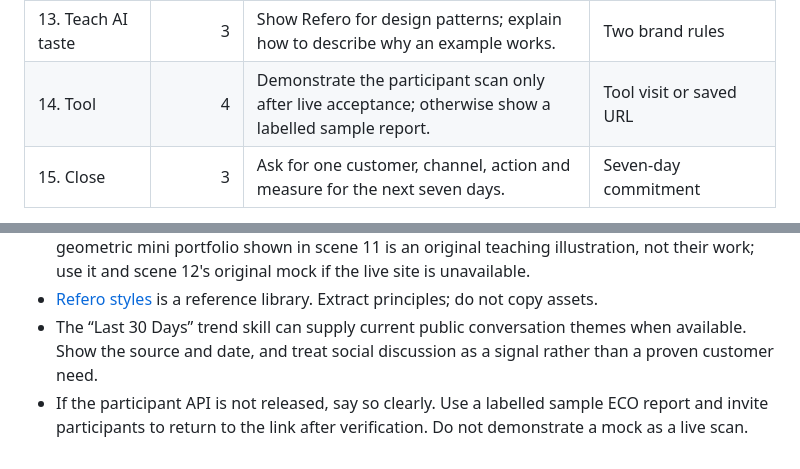
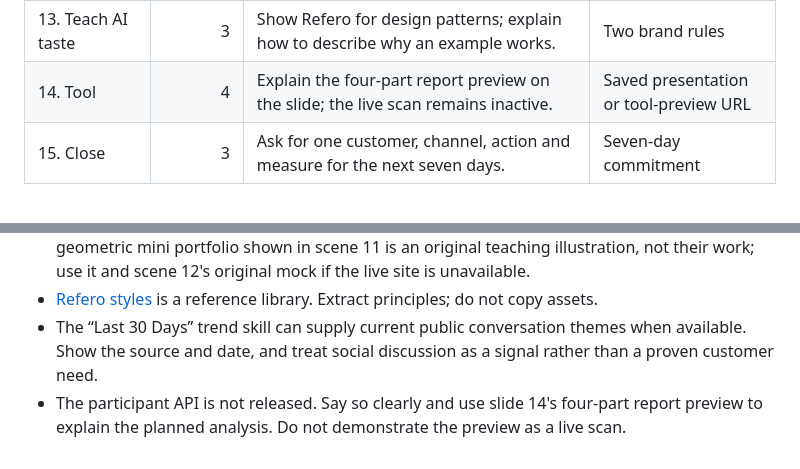
Before and after one commit to LoxlyAtkinson/gtp-eco-workshop, a Markdown page: presenter-guide.md, 2 parts joined by grey strips. GitHub-like rendering.

Commit message:
Align facilitator guide with preview-only tool

```diff
--- a/presenter-guide.md
+++ b/presenter-guide.md
@@ -17,7 +17,7 @@ Audience: small-business owners. Example: **Amina’s Kitchen**, a fictional Joh
 | 11. Attract | 3 | Show Oryzo and House Down as visual references; ask what is noticed first. | One attention principle |
 | 12. Interact | 3 | Show an original mock page; ask what the visitor can do next. | One interaction improvement |
 | 13. Teach AI taste | 3 | Show Refero for design patterns; explain how to describe why an example works. | Two brand rules |
-| 14. Tool | 4 | Demonstrate the participant scan only after live acceptance; otherwise show a labelled sample report. | Tool visit or saved URL |
+| 14. Tool | 4 | Explain the four-part report preview on the slide; the live scan remains inactive. | Saved presentation or tool-preview URL |
 | 15. Close | 3 | Ask for one customer, channel, action and measure for the next seven days. | Seven-day commitment |
 
 Total: **60 minutes**. Use the scene overview to jump and the arrow keys to move. If behind schedule, shorten the technical detail in scene 7 before removing an audience exercise.
@@ -53,4 +53,4 @@ Keep the human edit visible. Check prices, availability, service areas, testimon
 - [House Down Studio](https://housedownstudios.co.za/) is a live portfolio example. Discuss proof and route to quote/WhatsApp. The geometric mini portfolio shown in scene 11 is an original teaching illustration, not their work; use it and scene 12's original mock if the live site is unavailable.
 - [Refero styles](https://styles.refero.design/) is a reference library. Extract principles; do not copy assets.
 - The “Last 30 Days” trend skill can supply current public conversation themes when available. Show the source and date, and treat social discussion as a signal rather than a proven customer need.
-- If the participant API is not released, say so clearly. Use a labelled sample ECO report and invite participants to return to the link after verification. Do not demonstrate a mock as a live scan.
+- The participant API is not released. Say so clearly and use slide 14's four-part report preview to explain the planned analysis. Do not demonstrate the preview as a live scan.
```
